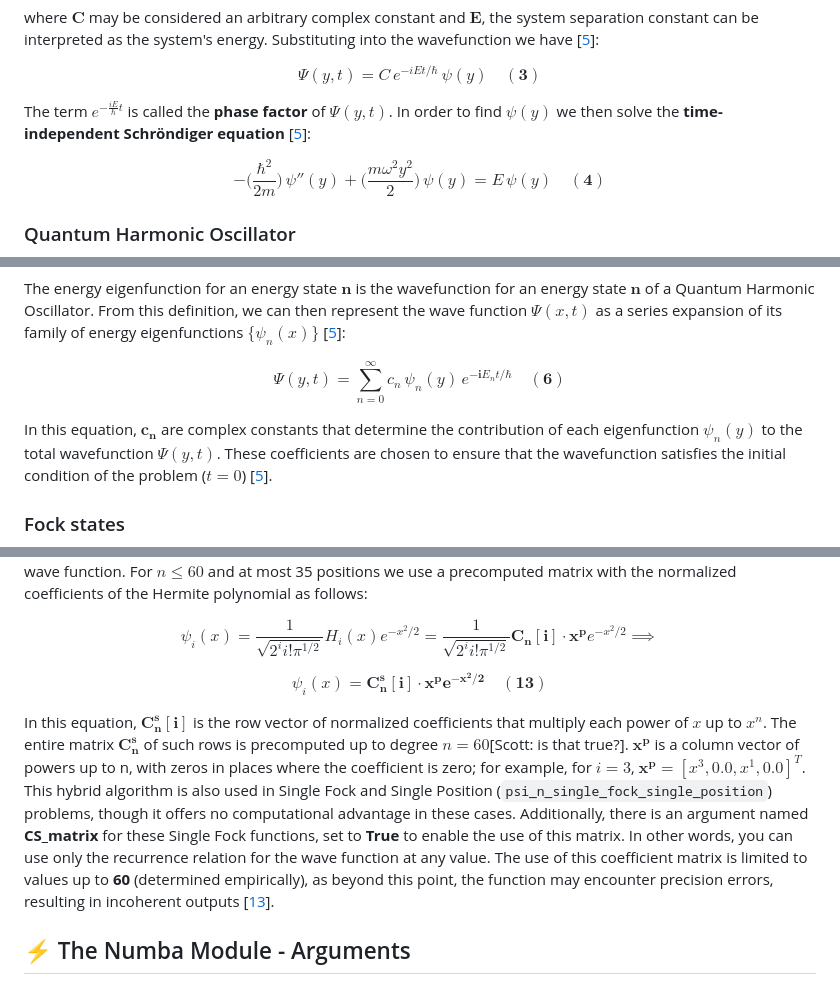
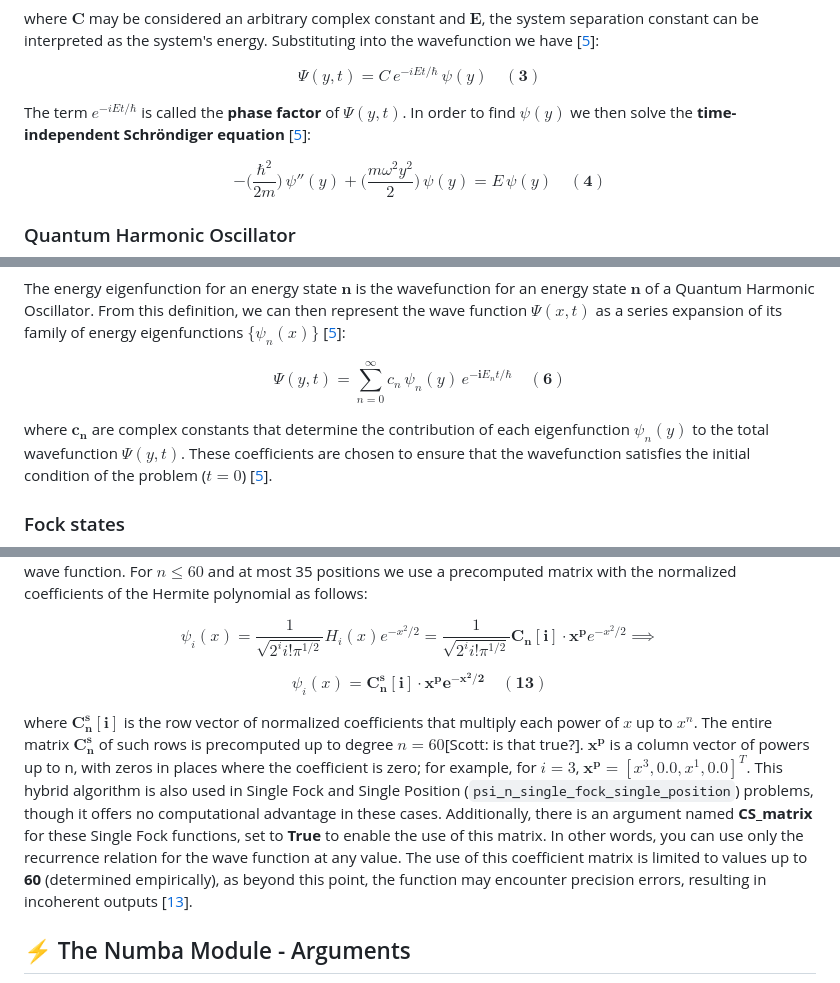
Before and after one commit to fobos123deimos/fast-wave, a Markdown page: README.md, 3 parts joined by grey strips. Rendered like a GitHub page.

```diff
--- a/README.md
+++ b/README.md
@@ -84,7 +84,7 @@ where $\mathbf{C}$ may be considered an arbitrary complex constant and $\mathbf{
 
 $$ \Psi(y,t) = C \, e^{-iEt/\hbar} \, \psi(y) \quad \mathbf{(3)}$$
 
-The term $e^{-\frac{iE}{\hbar}t}$ is called the **phase factor** of $\Psi(y,t)$. In order to find $\psi(y)$ we then solve the **time-independent Schröndiger equation** [[5](#-references)]:
+The term $e^{-iEt/\hbar}$ is called the **phase factor** of $\Psi(y,t)$. In order to find $\psi(y)$ we then solve the **time-independent Schröndiger equation** [[5](#-references)]:
 
 $$
 -\Bigg(\frac{\hbar^{2}}{2m}\Bigg) \, \psi''(y) + \Bigg(\frac{m\omega^2 y^2}{2}\Bigg) \, \psi(y) = E \, \psi(y) \quad \mathbf{(4)}
@@ -117,7 +117,7 @@ $$
 \Psi(y,t) = \sum_{n=0}^{\infty} c_{n} \, \psi_{n}(y) \, e^{-\mathbf{i}E_{n}t/\hbar} \quad \mathbf{(6)}
 $$
 
-In this equation, $\mathbf{c_{n}}$ are complex constants that determine the contribution of each eigenfunction $\psi_{n}(y)$ to the total wavefunction $\Psi(y,t)$. These coefficients are chosen to ensure that the wavefunction satisfies the initial condition of the problem ($t=0$) [[5](#-references)].
+where $\mathbf{c_{n}}$ are complex constants that determine the contribution of each eigenfunction $\psi_{n}(y)$ to the total wavefunction $\Psi(y,t)$. These coefficients are chosen to ensure that the wavefunction satisfies the initial condition of the problem ($t=0$) [[5](#-references)].
 
 ### Fock states
 
@@ -198,7 +198,7 @@ $$\psi_{i}(x) = \displaystyle\frac{1}{\sqrt{2^{i}i!\pi^{1/2}}}H_{i}(x)e^{-x^{2}/
 $$\psi_{i}(x) = \mathbf{C^{s}_{n}[i]\cdot x^{p}e^{-x^{2}/2} \quad \mathbf{(13)}}$$
 
 
-In this equation, $\mathbf{C^{s}_{n}[i]}$ is the row vector of normalized coefficients that multiply each power of $x$ up to $x^n$. The entire matrix $\mathbf{C^s_n}$ of such rows is precomputed up to degree $n=60$[Scott: is that true?].  $\mathbf{x^{p}}$ is a column vector of powers up to n, with zeros in places where the coefficient is zero; for example, for $i=3$, $\mathbf{x^{p}} = [x^{3}, 0.0, x^{1}, 0.0]^T$. This hybrid algorithm is also used in Single Fock and Single Position (`psi_n_single_fock_single_position`) problems, though it offers no computational advantage in these cases. Additionally, there is an argument named **CS_matrix** for these Single Fock functions, set to **True** to enable the use of this matrix. In other words, you can use only the recurrence relation for the wave function at any value. The use of this coefficient matrix is limited to values up to **60** (determined empirically), as beyond this point, the function may encounter precision errors, resulting in incoherent outputs [[13](#-references)].
+where $\mathbf{C^{s}_{n}[i]}$ is the row vector of normalized coefficients that multiply each power of $x$ up to $x^n$. The entire matrix $\mathbf{C^s_n}$ of such rows is precomputed up to degree $n=60$[Scott: is that true?].  $\mathbf{x^{p}}$ is a column vector of powers up to n, with zeros in places where the coefficient is zero; for example, for $i=3$, $\mathbf{x^{p}} = [x^{3}, 0.0, x^{1}, 0.0]^T$. This hybrid algorithm is also used in Single Fock and Single Position (`psi_n_single_fock_single_position`) problems, though it offers no computational advantage in these cases. Additionally, there is an argument named **CS_matrix** for these Single Fock functions, set to **True** to enable the use of this matrix. In other words, you can use only the recurrence relation for the wave function at any value. The use of this coefficient matrix is limited to values up to **60** (determined empirically), as beyond this point, the function may encounter precision errors, resulting in incoherent outputs [[13](#-references)].
 
 ## ⚡️ The Numba Module - Arguments
 
```
